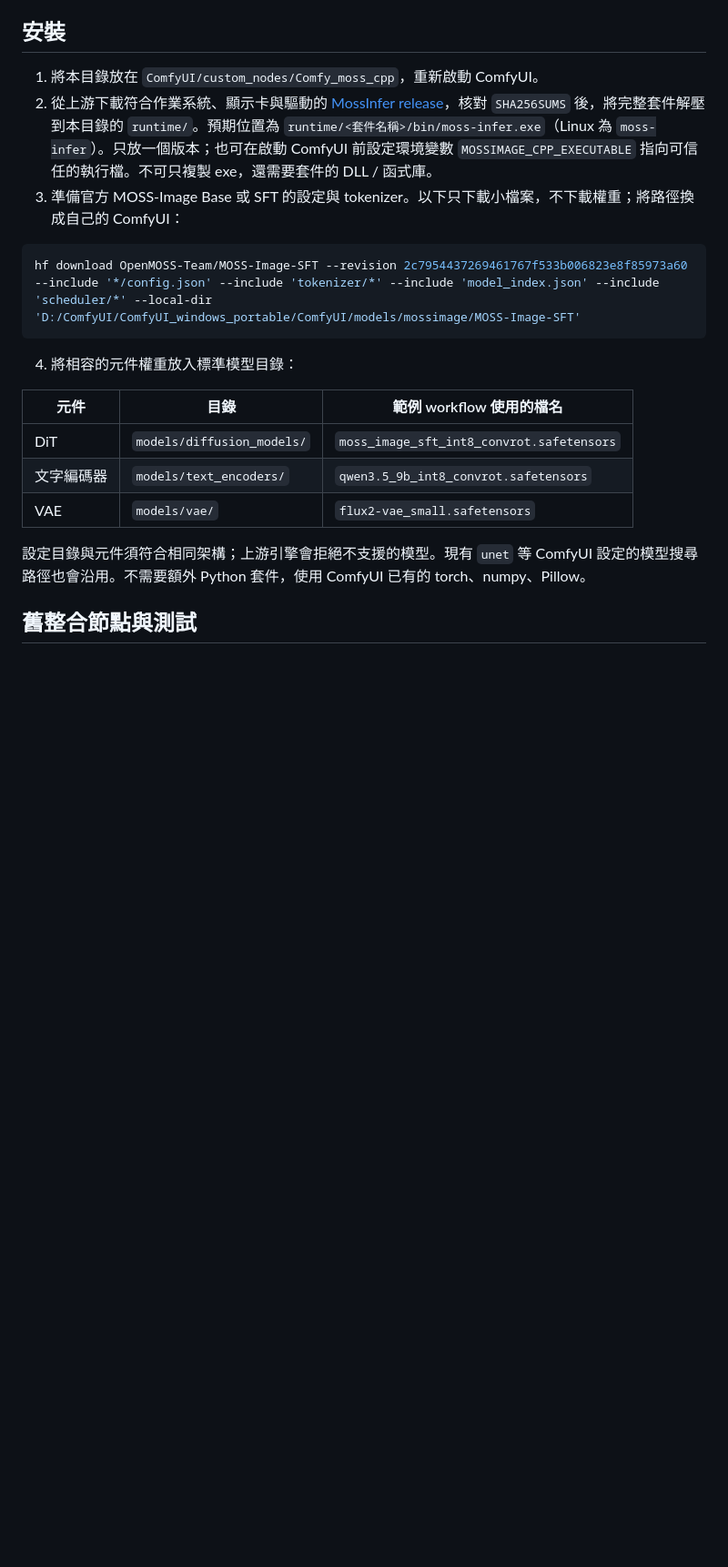
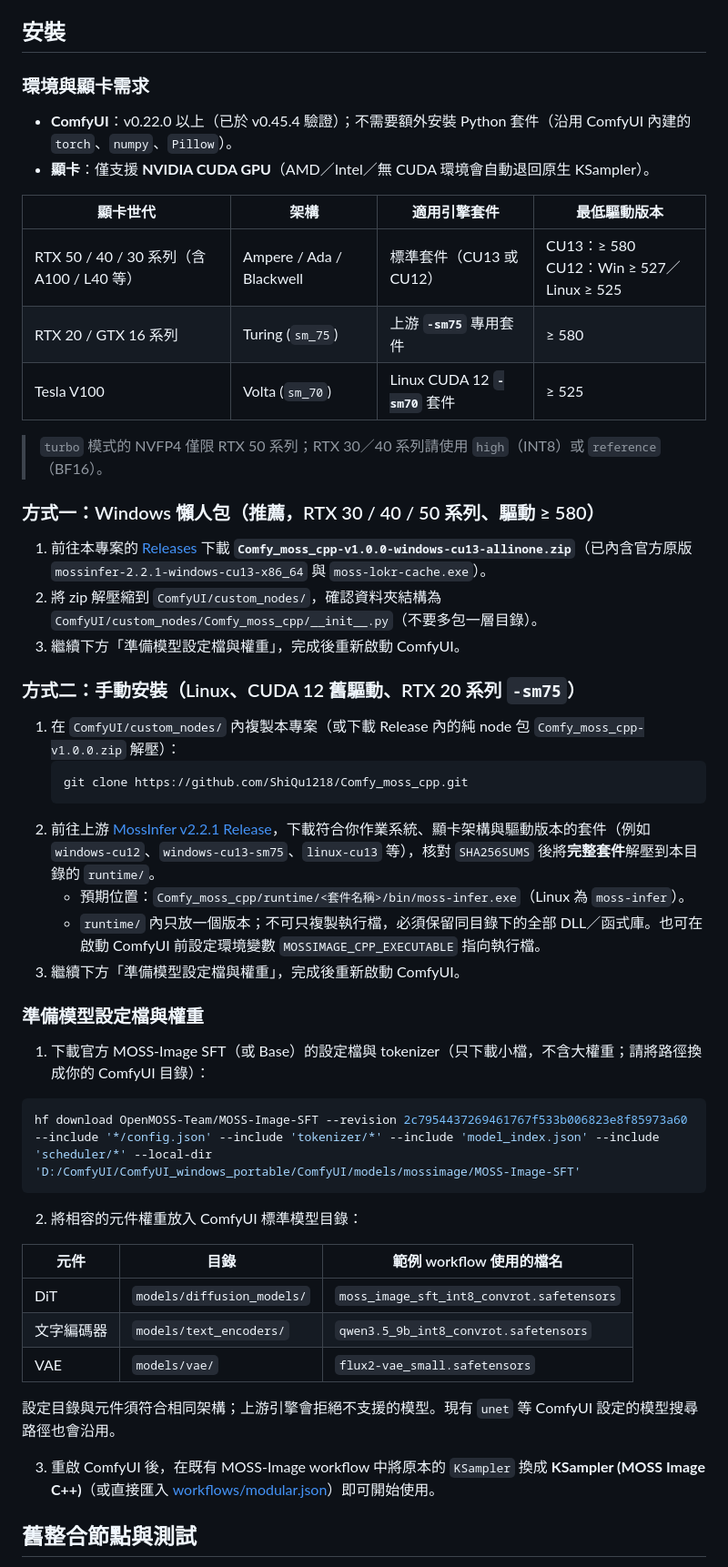
Before and after one commit to ShiQu1218/Comfy_moss_cpp, a Markdown page: README.md, the part around one of its changes. Shown at 91% size. Drawn GitHub-style; blank space fills up the shorter version.

Commit message:
docs: update speed benchmark chart and v1.0.0 installation guide

````diff
--- a/README.md
+++ b/README.md
@@ -123,15 +125,45 @@ VRAM 足夠時，可將獨立採樣器的 `memory_mode` 設為 `balanced`，讓
 
 ## 安裝
 
-1. 將本目錄放在 `ComfyUI/custom_nodes/Comfy_moss_cpp`，重新啟動 ComfyUI。
-2. 從上游下載符合作業系統、顯示卡與驅動的 [MossInfer release](https://github.com/mossimage-cpp/mossimage.cpp/releases/tag/v2.2.1)，核對 `SHA256SUMS` 後，將完整套件解壓到本目錄的 `runtime/`。預期位置為 `runtime/<套件名稱>/bin/moss-infer.exe`（Linux 為 `moss-infer`）。只放一個版本；也可在啟動 ComfyUI 前設定環境變數 `MOSSIMAGE_CPP_EXECUTABLE` 指向可信任的執行檔。不可只複製 exe，還需要套件的 DLL / 函式庫。
-3. 準備官方 MOSS-Image Base 或 SFT 的設定與 tokenizer。以下只下載小檔案，不下載權重；將路徑換成自己的 ComfyUI：
+### 環境與顯卡需求
+
+- **ComfyUI**：v0.22.0 以上（已於 v0.45.4 驗證）；不需要額外安裝 Python 套件（沿用 ComfyUI 內建的 `torch`、`numpy`、`Pillow`）。
+- **顯卡**：僅支援 **NVIDIA CUDA GPU**（AMD／Intel／無 CUDA 環境會自動退回原生 KSampler）。
+
+| 顯卡世代 | 架構 | 適用引擎套件 | 最低驅動版本 |
+| --- | --- | --- | --- |
+| RTX 50 / 40 / 30 系列（含 A100 / L40 等） | Ampere / Ada / Blackwell | 標準套件（CU13 或 CU12） | CU13：≥ 580<br>CU12：Win ≥ 527／Linux ≥ 525 |
+| RTX 20 / GTX 16 系列 | Turing (`sm_75`) | 上游 **`-sm75`** 專用套件 | ≥ 580 |
+| Tesla V100 | Volta (`sm_70`) | Linux CUDA 12 **`-sm70`** 套件 | ≥ 525 |
+
+> `turbo` 模式的 NVFP4 僅限 RTX 50 系列；RTX 30／40 系列請使用 `high`（INT8）或 `reference`（BF16）。
+
+### 方式一：Windows 懶人包（推薦，RTX 30 / 40 / 50 系列、驅動 ≥ 580）
+
+1. 前往本專案的 [Releases](https://github.com/ShiQu1218/Comfy_moss_cpp/releases) 下載 **`Comfy_moss_cpp-v1.0.0-windows-cu13-allinone.zip`**（已內含官方原版 `mossinfer-2.2.1-windows-cu13-x86_64` 與 `moss-lokr-cache.exe`）。
+2. 將 zip 解壓縮到 `ComfyUI/custom_nodes/`，確認資料夾結構為 `ComfyUI/custom_nodes/Comfy_moss_cpp/__init__.py`（不要多包一層目錄）。
+3. 繼續下方「準備模型設定檔與權重」，完成後重新啟動 ComfyUI。
+
+### 方式二：手動安裝（Linux、CUDA 12 舊驅動、RTX 20 系列 `-sm75`）
+
+1. 在 `ComfyUI/custom_nodes/` 內複製本專案（或下載 Release 內的純 node 包 `Comfy_moss_cpp-v1.0.0.zip` 解壓）：
+   ```powershell
+   git clone https://github.com/ShiQu1218/Comfy_moss_cpp.git
+   ```
+2. 前往上游 [MossInfer v2.2.1 Release](https://github.com/mossimage-cpp/mossimage.cpp/releases/tag/v2.2.1)，下載符合你作業系統、顯卡架構與驅動版本的套件（例如 `windows-cu12`、`windows-cu13-sm75`、`linux-cu13` 等），核對 `SHA256SUMS` 後將**完整套件**解壓到本目錄的 `runtime/`。
+   - 預期位置：`Comfy_moss_cpp/runtime/<套件名稱>/bin/moss-infer.exe`（Linux 為 `moss-infer`）。
+   - `runtime/` 內只放一個版本；不可只複製執行檔，必須保留同目錄下的全部 DLL／函式庫。也可在啟動 ComfyUI 前設定環境變數 `MOSSIMAGE_CPP_EXECUTABLE` 指向執行檔。
+3. 繼續下方「準備模型設定檔與權重」，完成後重新啟動 ComfyUI。
+
+### 準備模型設定檔與權重
+
+1. 下載官方 MOSS-Image SFT（或 Base）的設定檔與 tokenizer（只下載小檔，不含大權重；請將路徑換成你的 ComfyUI 目錄）：
 
 ```powershell
 hf download OpenMOSS-Team/MOSS-Image-SFT --revision 2c7954437269461767f533b006823e8f85973a60 --include '*/config.json' --include 'tokenizer/*' --include 'model_index.json' --include 'scheduler/*' --local-dir 'D:/ComfyUI/ComfyUI_windows_portable/ComfyUI/models/mossimage/MOSS-Image-SFT'
 ```
 
-4. 將相容的元件權重放入標準模型目錄：
+2. 將相容的元件權重放入 ComfyUI 標準模型目錄：
 
 | 元件 | 目錄 | 範例 workflow 使用的檔名 |
 | --- | --- | --- |
@@ -139,7 +171,9 @@ hf download OpenMOSS-Team/MOSS-Image-SFT --revision 2c7954437269461767f533b00682
 | 文字編碼器 | `models/text_encoders/` | `qwen3.5_9b_int8_convrot.safetensors` |
 | VAE | `models/vae/` | `flux2-vae_small.safetensors` |
 
-設定目錄與元件須符合相同架構；上游引擎會拒絕不支援的模型。現有 `unet` 等 ComfyUI 設定的模型搜尋路徑也會沿用。不需要額外 Python 套件，使用 ComfyUI 已有的 torch、numpy、Pillow。
+設定目錄與元件須符合相同架構；上游引擎會拒絕不支援的模型。現有 `unet` 等 ComfyUI 設定的模型搜尋路徑也會沿用。
+
+3. 重啟 ComfyUI 後，在既有 MOSS-Image workflow 中將原本的 `KSampler` 換成 **KSampler (MOSS Image C++)**（或直接匯入 [workflows/modular.json](workflows/modular.json)）即可開始使用。
 
 ## 舊整合節點與測試
 
````
Also changed, not shown: other parts of README.md (+6 -4 lines), docs/speed.png, 1 other file.
